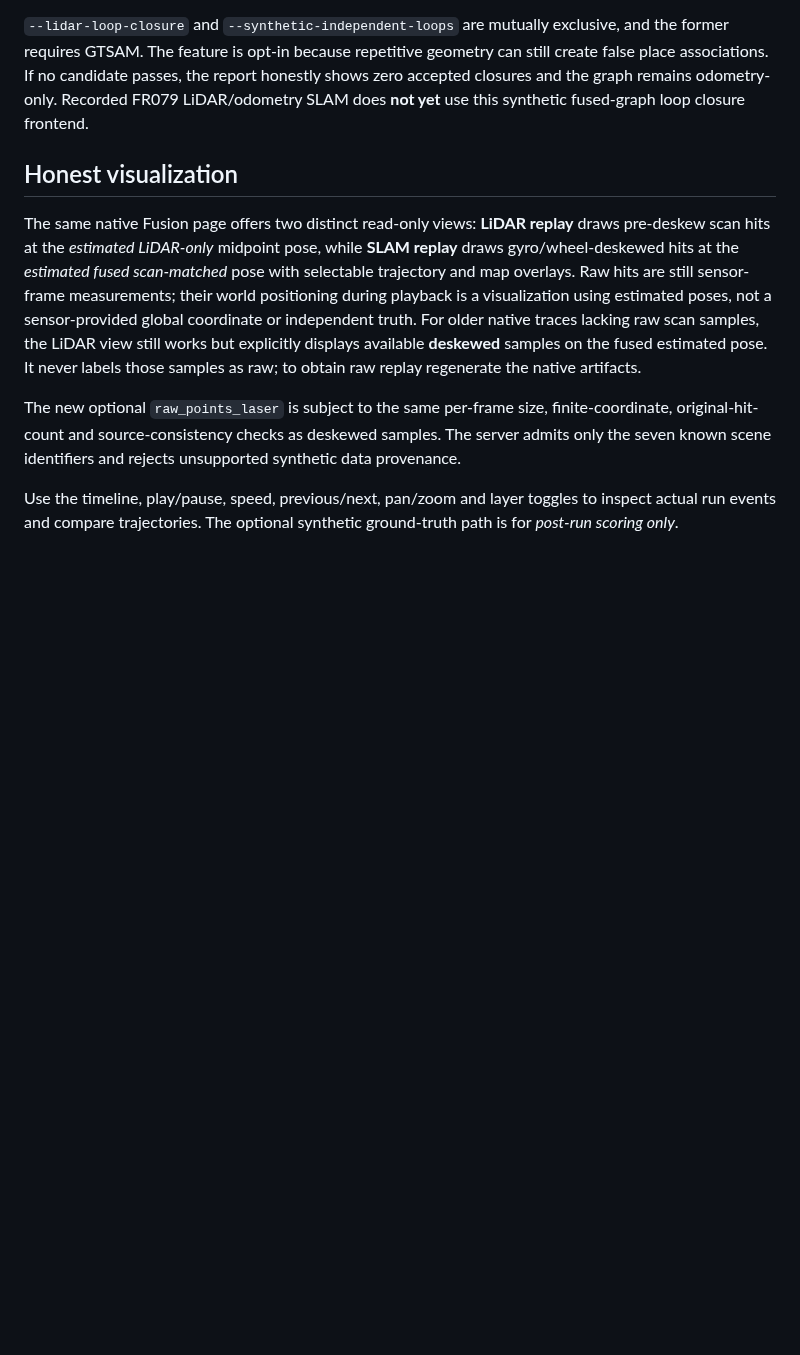
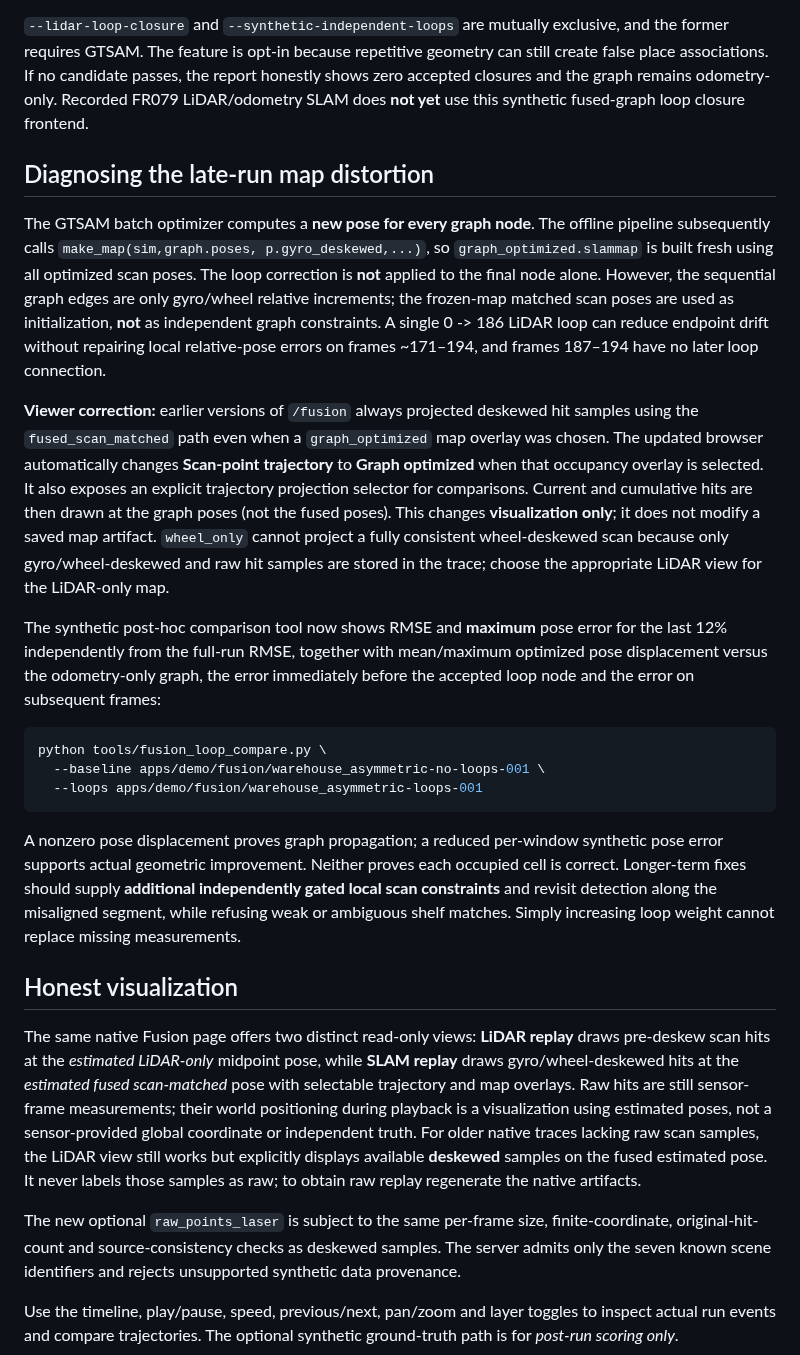
Before and after one commit to civcode/2d-fusion-slam, a Markdown page: docs/fusion-replay.md, the part around the change. GitHub-like rendering; blank space fills up the shorter version.

Commit message:
docs(replay): explain full graph map rebuild, why one endpoint loop leaves local errors and scan projection fix

```diff
--- a/docs/fusion-replay.md
+++ b/docs/fusion-replay.md
@@ -173,6 +173,52 @@ candidate passes, the report honestly shows zero accepted closures and
 the graph remains odometry-only. Recorded FR079 LiDAR/odometry SLAM
 does **not yet** use this synthetic fused-graph loop closure frontend.
 
+## Diagnosing the late-run map distortion
+
+The GTSAM batch optimizer computes a **new pose for every graph node**.
+The offline pipeline subsequently calls `make_map(sim,graph.poses,
+p.gyro_deskewed,...)`, so `graph_optimized.slammap` is built fresh
+using all optimized scan poses. The loop correction is **not**
+applied to the final node alone. However, the sequential graph edges
+are only gyro/wheel relative increments; the frozen-map matched scan
+poses are used as initialization, **not** as independent graph
+constraints. A single 0 -> 186 LiDAR loop can reduce endpoint drift
+without repairing local relative-pose errors on frames ~171–194, and
+frames 187–194 have no later loop connection.
+
+**Viewer correction:** earlier versions of `/fusion` always projected
+deskewed hit samples using the `fused_scan_matched` path even when a
+`graph_optimized` map overlay was chosen. The updated browser
+automatically changes **Scan-point trajectory** to **Graph optimized**
+when that occupancy overlay is selected. It also exposes an explicit
+trajectory projection selector for comparisons. Current and cumulative
+hits are then drawn at the graph poses (not the fused poses).
+This changes **visualization only**; it does not modify a saved
+map artifact. `wheel_only` cannot project a fully consistent
+wheel-deskewed scan because only gyro/wheel-deskewed and raw hit samples
+are stored in the trace; choose the appropriate LiDAR view for the
+LiDAR-only map.
+
+The synthetic post-hoc comparison tool now shows RMSE and **maximum**
+pose error for the last 12% independently from the full-run RMSE,
+together with mean/maximum optimized pose displacement versus the
+odometry-only graph, the error immediately before the accepted loop
+node and the error on subsequent frames:
+
+~~~sh
+python tools/fusion_loop_compare.py \
+  --baseline apps/demo/fusion/warehouse_asymmetric-no-loops-001 \
+  --loops apps/demo/fusion/warehouse_asymmetric-loops-001
+~~~
+
+A nonzero pose displacement proves graph propagation; a reduced
+per-window synthetic pose error supports actual geometric improvement.
+Neither proves each occupied cell is correct. Longer-term fixes should
+supply **additional independently gated local scan constraints** and
+revisit detection along the misaligned segment, while refusing weak
+or ambiguous shelf matches. Simply increasing loop weight cannot
+replace missing measurements.
+
 ## Honest visualization
 
 The same native Fusion page offers two distinct read-only views:
```
